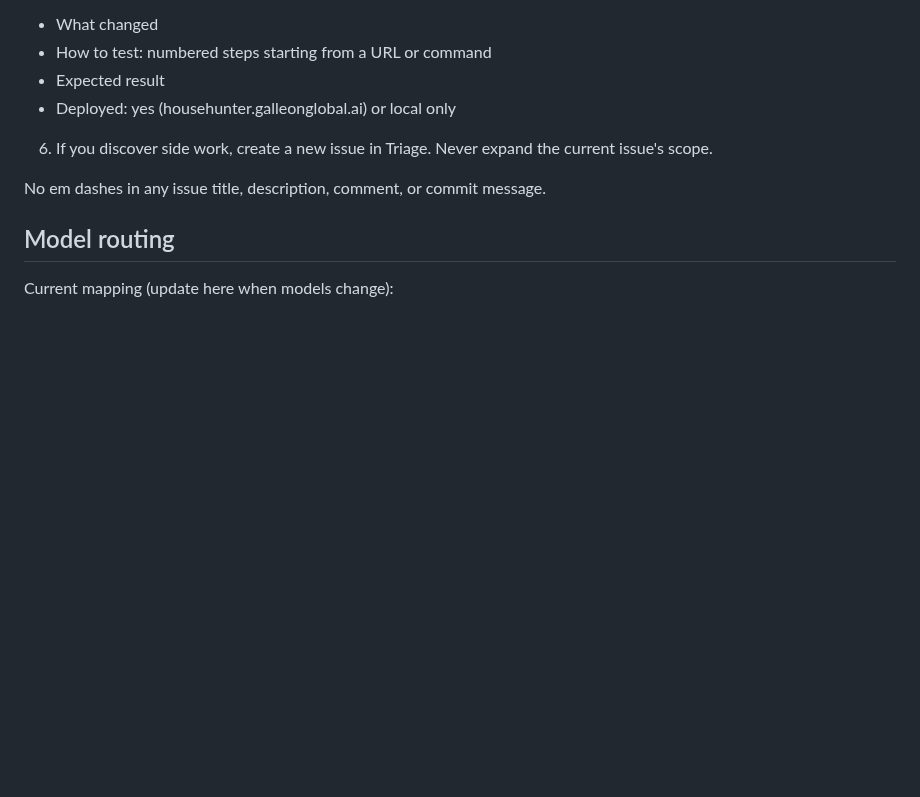
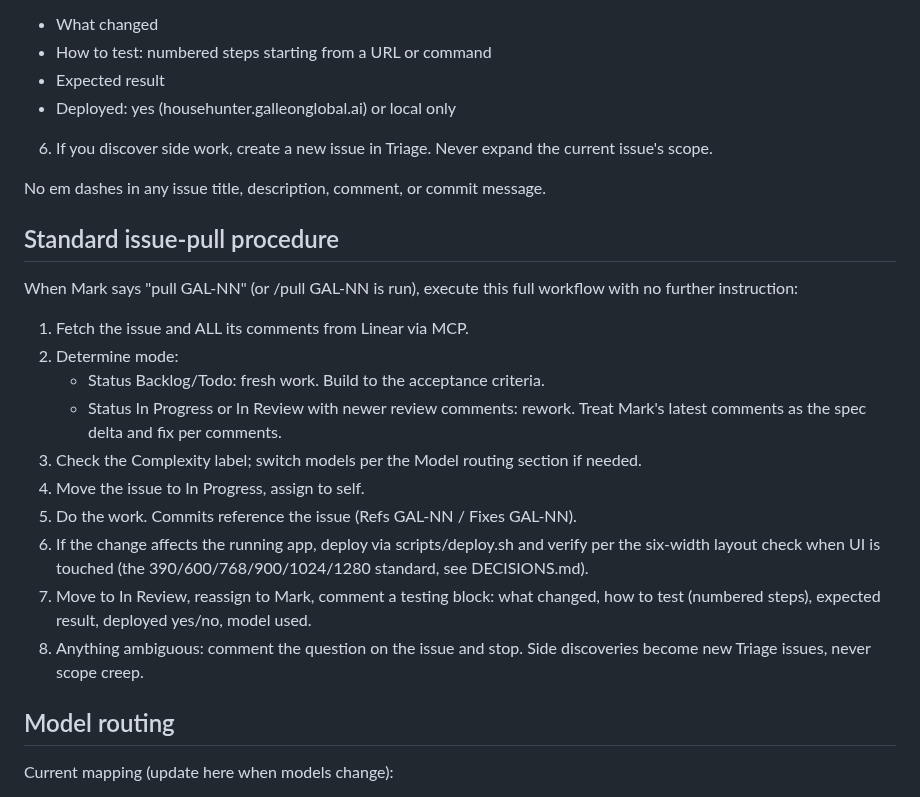
Before and after one commit to GalleonAILabs/house-hunter-repliers-prototype, a Markdown page: CLAUDE.md, the part around the change. GitHub-like rendering; blank space fills up the shorter version.

Commit message:
Add standard issue-pull procedure and /pull command
Refs GAL-50

Co-Authored-By: Claude Opus 4.8 (1M context) <noreply@anthropic.com>

```diff
--- a/CLAUDE.md
+++ b/CLAUDE.md
@@ -170,6 +170,29 @@ On completing a request:
 
 No em dashes in any issue title, description, comment, or commit message.
 
+## Standard issue-pull procedure
+
+When Mark says "pull GAL-NN" (or /pull GAL-NN is run), execute this full
+workflow with no further instruction:
+
+1. Fetch the issue and ALL its comments from Linear via MCP.
+2. Determine mode:
+   - Status Backlog/Todo: fresh work. Build to the acceptance criteria.
+   - Status In Progress or In Review with newer review comments: rework.
+     Treat Mark's latest comments as the spec delta and fix per comments.
+3. Check the Complexity label; switch models per the Model routing
+   section if needed.
+4. Move the issue to In Progress, assign to self.
+5. Do the work. Commits reference the issue (Refs GAL-NN / Fixes GAL-NN).
+6. If the change affects the running app, deploy via scripts/deploy.sh
+   and verify per the six-width layout check when UI is touched (the
+   390/600/768/900/1024/1280 standard, see DECISIONS.md).
+7. Move to In Review, reassign to Mark, comment a testing block:
+   what changed, how to test (numbered steps), expected result,
+   deployed yes/no, model used.
+8. Anything ambiguous: comment the question on the issue and stop.
+   Side discoveries become new Triage issues, never scope creep.
+
 ## Model routing
 
 Current mapping (update here when models change):
```
Also changed, not shown: .claude/commands/pull.md (added, +46 -0 lines).
